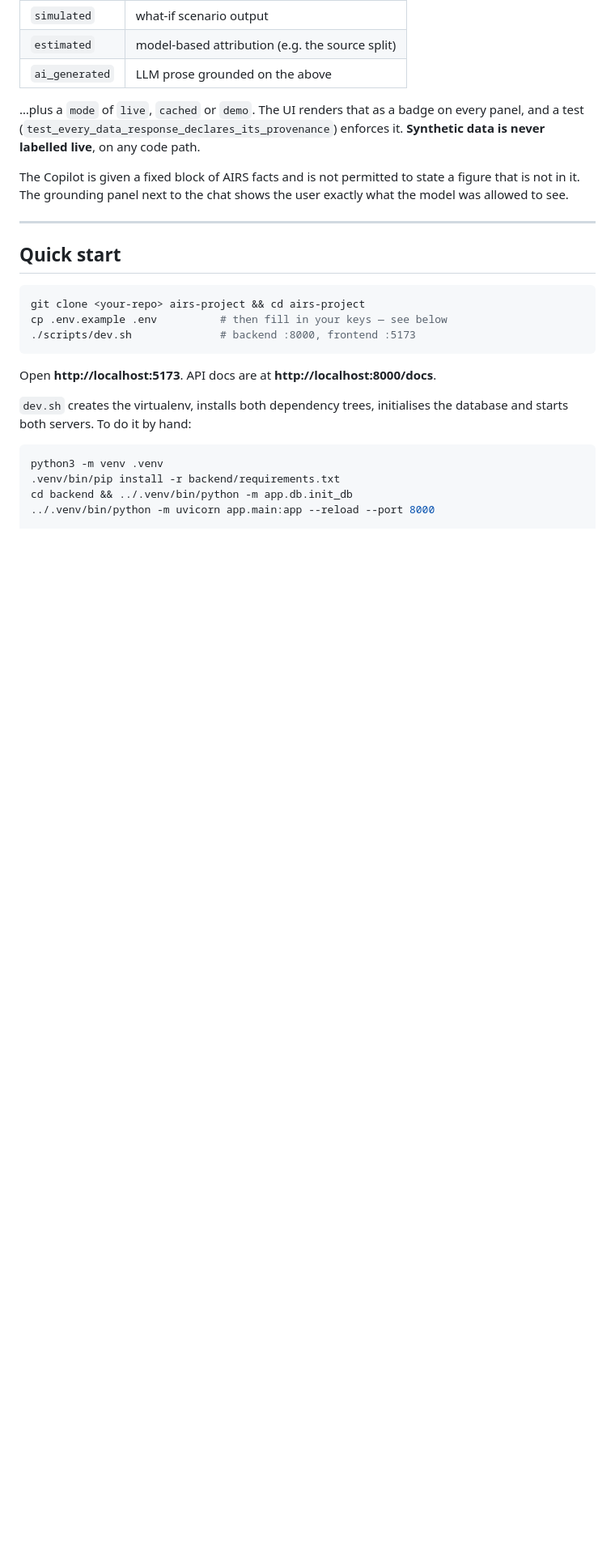
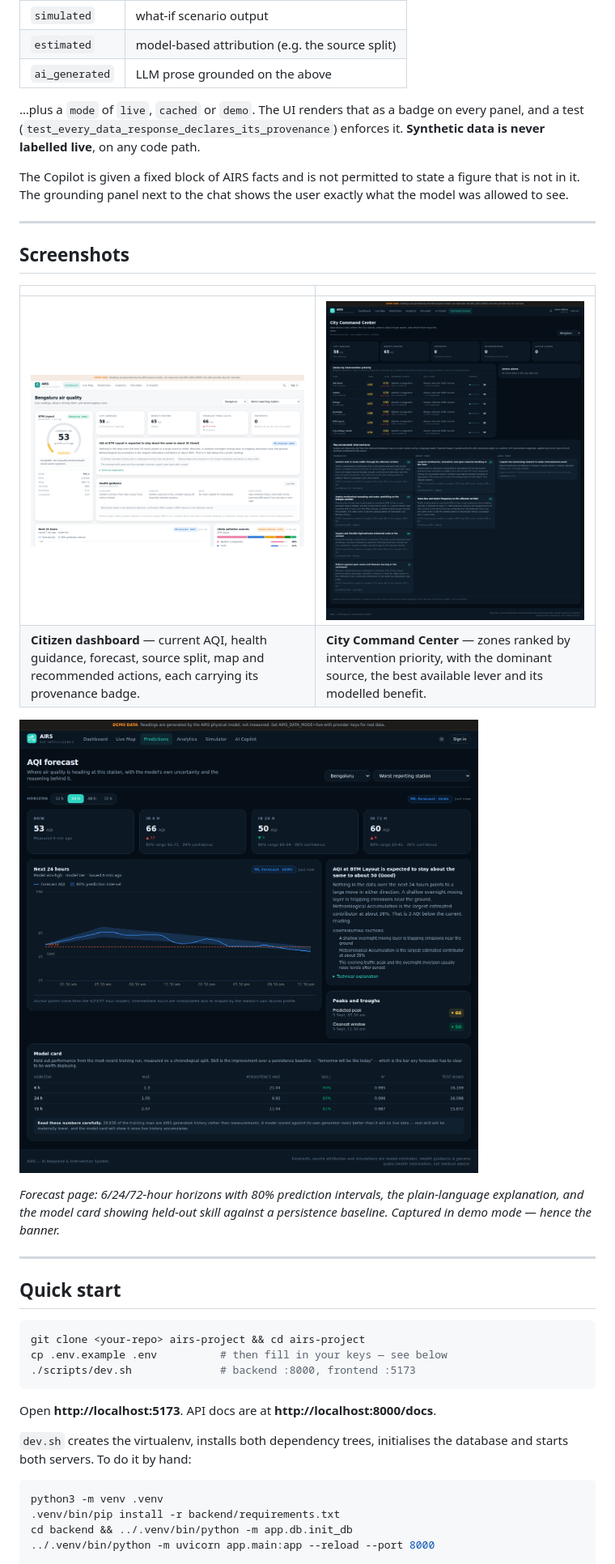
Before and after one commit to mohityadav-pixel/airs-project, a Markdown page: README.md, the part around the change. Shown at 81% size. Rendered like a GitHub page; pictures changed too: docs/screenshots/command-center.png (added), docs/screenshots/dashboard.png (added), docs/screenshots/predictions.png (added); blank space fills up the shorter version.

Commit message:
Add screenshots to the README
Captured from the running app in demo mode: citizen dashboard, City Command
Center and the forecast page with its model card.

```diff
--- a/README.md
+++ b/README.md
@@ -41,6 +41,19 @@ enforces it. **Synthetic data is never labelled live**, on any code path.
 The Copilot is given a fixed block of AIRS facts and is not permitted to state a
 figure that is not in it. The grounding panel next to the chat shows the user
 exactly what the model was allowed to see.
+
+---
+
+## Screenshots
+
+| | |
+|---|---|
+| ![Citizen dashboard](docs/screenshots/dashboard.png) | ![City Command Center](docs/screenshots/command-center.png) |
+| **Citizen dashboard** — current AQI, health guidance, forecast, source split, map and recommended actions, each carrying its provenance badge. | **City Command Center** — zones ranked by intervention priority, with the dominant source, the best available lever and its modelled benefit. |
+
+![AQI forecast and model card](docs/screenshots/predictions.png)
+
+*Forecast page: 6/24/72-hour horizons with 80% prediction intervals, the plain-language explanation, and the model card showing held-out skill against a persistence baseline. Captured in demo mode — hence the banner.*
 
 ---
 
```
